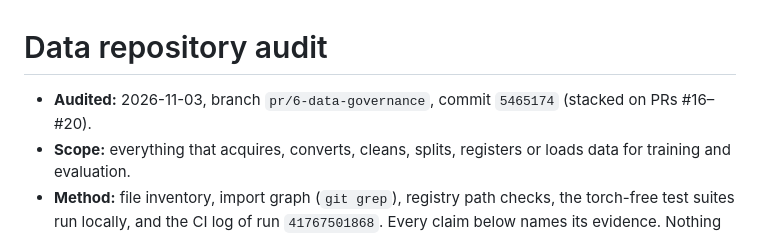
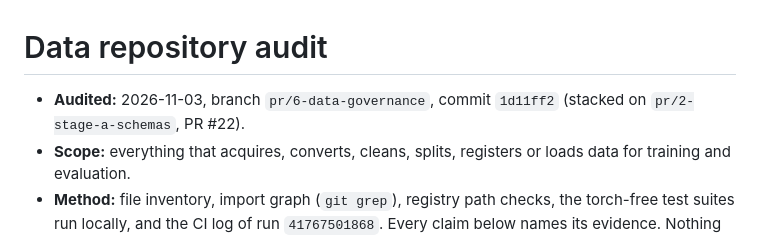
Before and after one commit to AstroSword2897/MaxSight, a Markdown page: docs/data-governance/DATA_REPOSITORY_AUDIT.md, the part around the change. Drawn GitHub-style.

```diff
--- a/docs/data-governance/DATA_REPOSITORY_AUDIT.md
+++ b/docs/data-governance/DATA_REPOSITORY_AUDIT.md
@@ -1,6 +1,6 @@
 # Data repository audit
 
-- **Audited:** 2026-11-03, branch `pr/6-data-governance`, commit `5465174` (stacked on PRs #16–#20).
+- **Audited:** 2026-11-03, branch `pr/6-data-governance`, commit `1d11ff2` (stacked on `pr/2-stage-a-schemas`, PR #22).
 - **Scope:** everything that acquires, converts, cleans, splits, registers or loads data for training and evaluation.
 - **Method:** file inventory, import graph (`git grep`), registry path checks, the torch-free test suites run locally,
   and the CI log of run `41767501868`. Every claim below names its evidence. Nothing here was assumed from a plan.
```
Also changed, not shown: docs/data-governance/DATASET_STATUS.md (+16 -1 lines).
